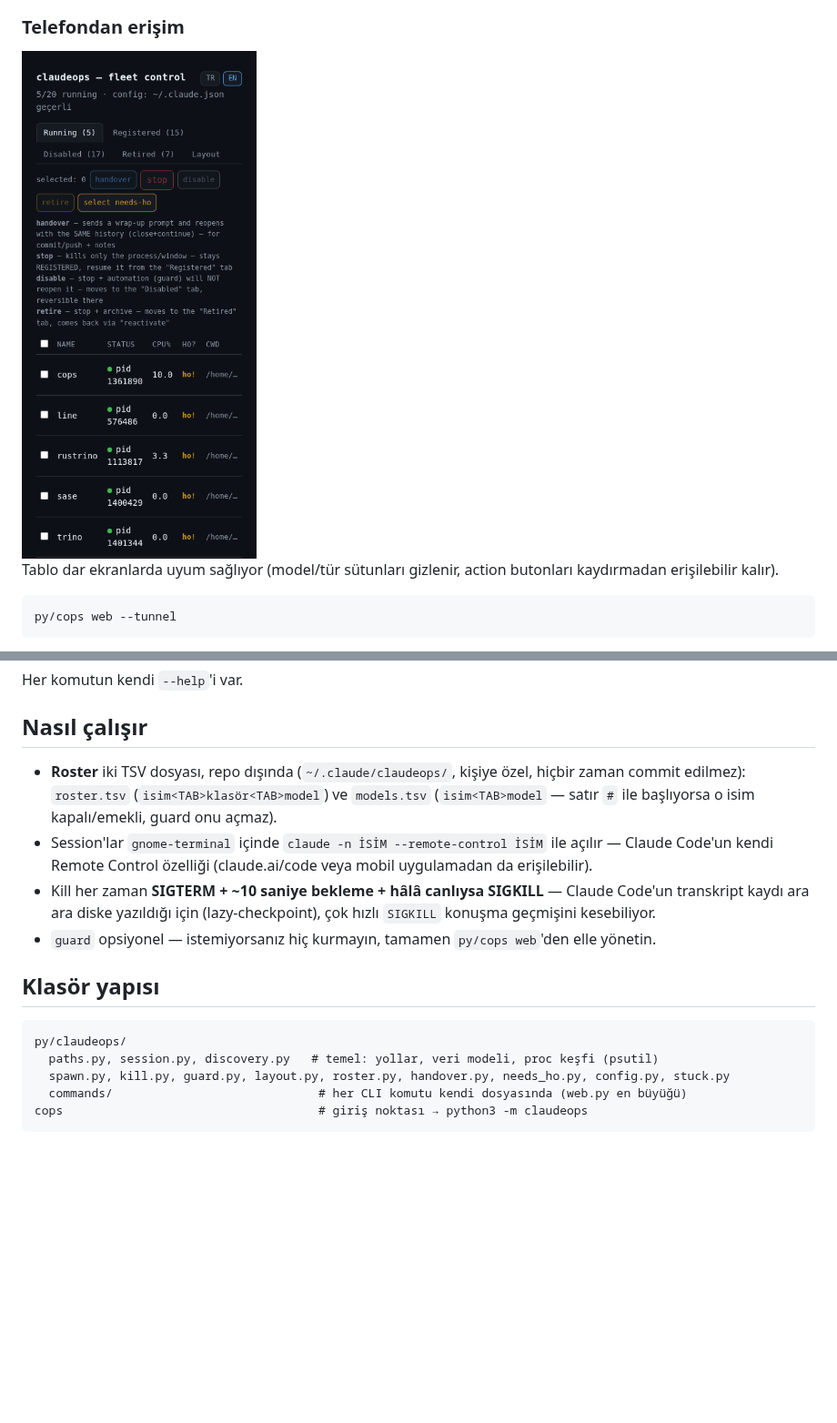
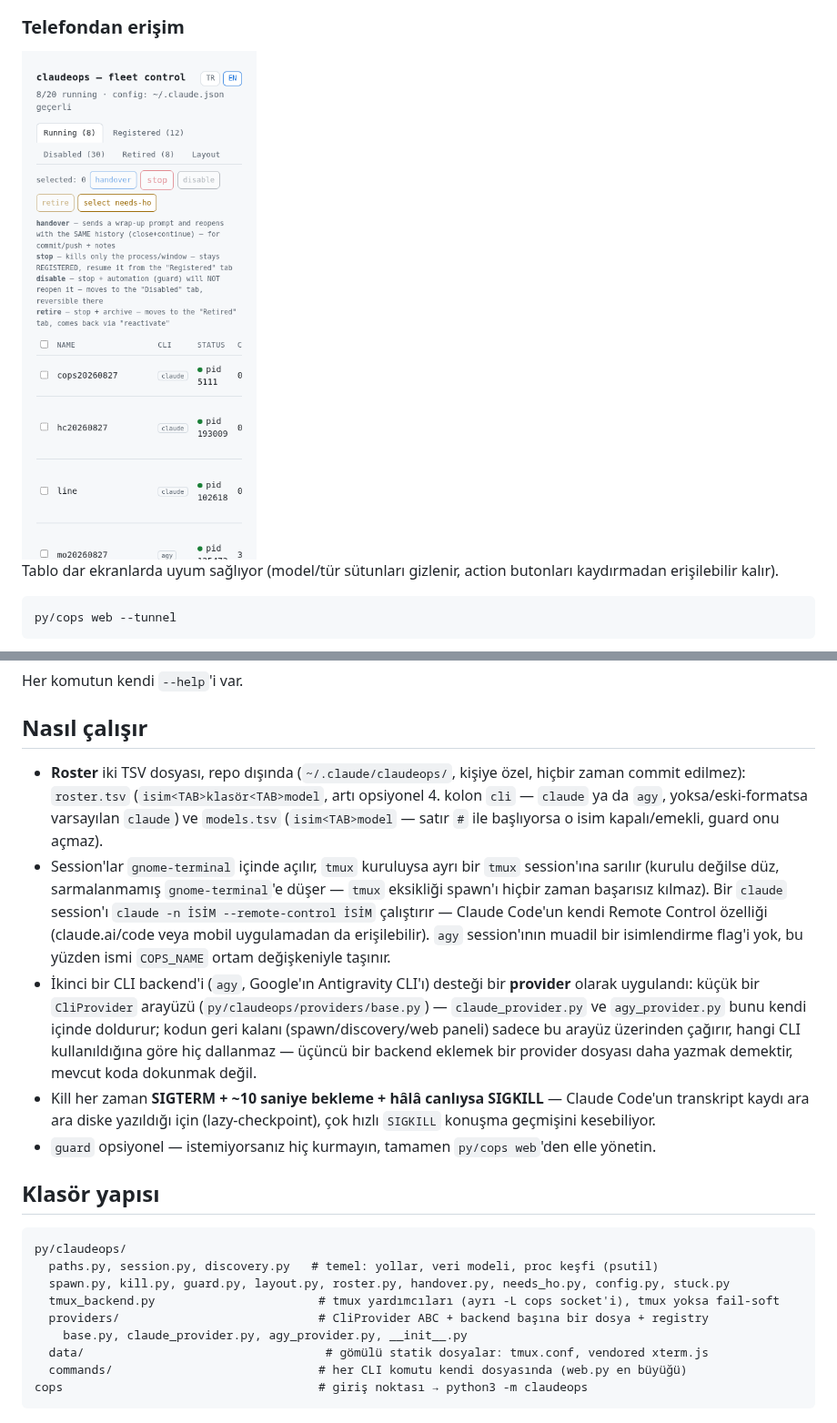
Before and after one commit to mfyuce/claudeops, a Markdown page: py/README_TR.md, 2 parts joined by grey strips. Shown at 91% size. Drawn GitHub-style; pictures changed too: docs/web-panel-mobile.png; blank space fills up the shorter version.

````diff
--- a/py/README_TR.md
+++ b/py/README_TR.md
@@ -134,10 +146,19 @@ Her komutun kendi `--help`'i var.
 ## Nasıl çalışır
 
 - **Roster** iki TSV dosyası, repo dışında (`~/.claude/claudeops/`, kişiye özel, hiçbir zaman commit
-  edilmez): `roster.tsv` (`isim<TAB>klasör<TAB>model`) ve `models.tsv` (`isim<TAB>model` — satır `#` ile
+  edilmez): `roster.tsv` (`isim<TAB>klasör<TAB>model`, artı opsiyonel 4. kolon `cli` — `claude` ya da
+  `agy`, yoksa/eski-formatsa varsayılan `claude`) ve `models.tsv` (`isim<TAB>model` — satır `#` ile
   başlıyorsa o isim kapalı/emekli, guard onu açmaz).
-- Session'lar `gnome-terminal` içinde `claude -n İSİM --remote-control İSİM` ile açılır — Claude Code'un
-  kendi Remote Control özelliği (claude.ai/code veya mobil uygulamadan da erişilebilir).
+- Session'lar `gnome-terminal` içinde açılır, `tmux` kuruluysa ayrı bir `tmux` session'ına sarılır
+  (kurulu değilse düz, sarmalanmamış `gnome-terminal`'e düşer — `tmux` eksikliği spawn'ı hiçbir zaman
+  başarısız kılmaz). Bir `claude` session'ı `claude -n İSİM --remote-control İSİM` çalıştırır — Claude
+  Code'un kendi Remote Control özelliği (claude.ai/code veya mobil uygulamadan da erişilebilir). `agy`
+  session'ının muadil bir isimlendirme flag'i yok, bu yüzden ismi `COPS_NAME` ortam değişkeniyle taşınır.
+- İkinci bir CLI backend'i (`agy`, Google'ın Antigravity CLI'ı) desteği bir **provider** olarak
+  uygulandı: küçük bir `CliProvider` arayüzü (`py/claudeops/providers/base.py`) — `claude_provider.py`
+  ve `agy_provider.py` bunu kendi içinde doldurur; kodun geri kalanı (spawn/discovery/web paneli) sadece
+  bu arayüz üzerinden çağırır, hangi CLI kullanıldığına göre hiç dallanmaz — üçüncü bir backend eklemek
+  bir provider dosyası daha yazmak demektir, mevcut koda dokunmak değil.
 - Kill her zaman **SIGTERM + ~10 saniye bekleme + hâlâ canlıysa SIGKILL** — Claude Code'un transkript
   kaydı ara ara diske yazıldığı için (lazy-checkpoint), çok hızlı `SIGKILL` konuşma geçmişini kesebiliyor.
 - `guard` opsiyonel — istemiyorsanız hiç kurmayın, tamamen `py/cops web`'den elle yönetin.
@@ -148,6 +169,10 @@ Her komutun kendi `--help`'i var.
 py/claudeops/
   paths.py, session.py, discovery.py   # temel: yollar, veri modeli, proc keşfi (psutil)
   spawn.py, kill.py, guard.py, layout.py, roster.py, handover.py, needs_ho.py, config.py, stuck.py
+  tmux_backend.py                       # tmux yardımcıları (ayrı -L cops socket'i), tmux yoksa fail-soft
+  providers/                            # CliProvider ABC + backend başına bir dosya + registry
+    base.py, claude_provider.py, agy_provider.py, __init__.py
+  data/                                  # gömülü statik dosyalar: tmux.conf, vendored xterm.js
   commands/                             # her CLI komutu kendi dosyasında (web.py en büyüğü)
 cops                                    # giriş noktası → python3 -m claudeops
 ```
````
Also changed, not shown: other parts of py/README_TR.md (+12 -0 lines), py/README.md (+30 -4 lines), docs/web-panel.png, 16 other files.
